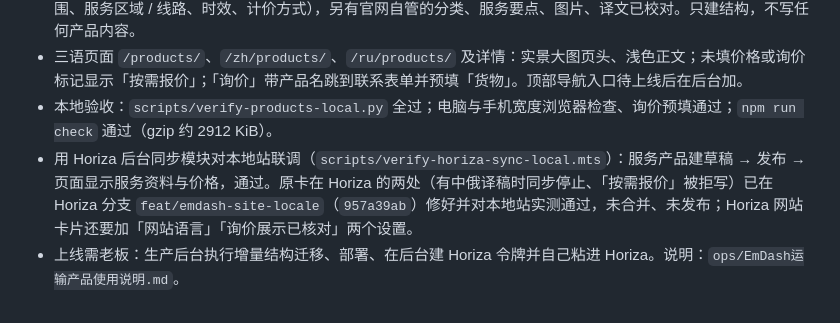
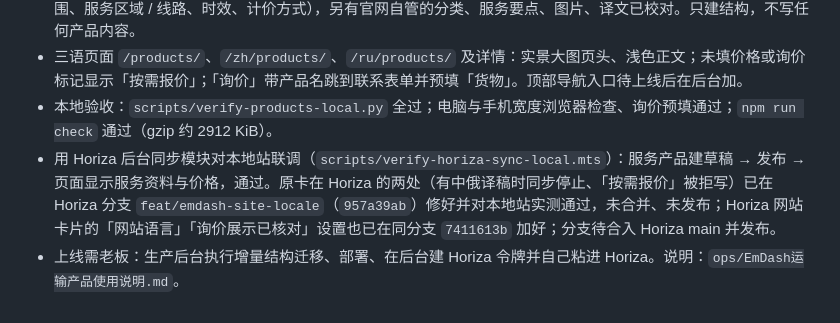
Before and after one commit to arunyaokz/astro-hpf-kz, a Markdown page: STATUS.md, the part around the change. Rendered like a GitHub page.

```diff
--- a/STATUS.md
+++ b/STATUS.md
@@ -85,5 +85,5 @@
 - 新增 `products`（运输产品，16 字段）：Horiza 同步约定的 7 个基础字段 + 询价标记 + 4 个服务资料字段（服务范围、服务区域 / 线路、时效、计价方式），另有官网自管的分类、服务要点、图片、译文已校对。只建结构，不写任何产品内容。
 - 三语页面 `/products/`、`/zh/products/`、`/ru/products/` 及详情：实景大图页头、浅色正文；未填价格或询价标记显示「按需报价」；「询价」带产品名跳到联系表单并预填「货物」。顶部导航入口待上线后在后台加。
 - 本地验收：`scripts/verify-products-local.py` 全过；电脑与手机宽度浏览器检查、询价预填通过；`npm run check` 通过（gzip 约 2912 KiB）。
-- 用 Horiza 后台同步模块对本地站联调（`scripts/verify-horiza-sync-local.mts`）：服务产品建草稿 → 发布 → 页面显示服务资料与价格，通过。原卡在 Horiza 的两处（有中俄译稿时同步停止、「按需报价」被拒写）已在 Horiza 分支 `feat/emdash-site-locale`（`957a39ab`）修好并对本地站实测通过，未合并、未发布；Horiza 网站卡片还要加「网站语言」「询价展示已核对」两个设置。
+- 用 Horiza 后台同步模块对本地站联调（`scripts/verify-horiza-sync-local.mts`）：服务产品建草稿 → 发布 → 页面显示服务资料与价格，通过。原卡在 Horiza 的两处（有中俄译稿时同步停止、「按需报价」被拒写）已在 Horiza 分支 `feat/emdash-site-locale`（`957a39ab`）修好并对本地站实测通过，未合并、未发布；Horiza 网站卡片的「网站语言」「询价展示已核对」设置也已在同分支 `7411613b` 加好；分支待合入 Horiza main 并发布。
 - 上线需老板：生产后台执行增量结构迁移、部署、在后台建 Horiza 令牌并自己粘进 Horiza。说明：`ops/EmDash运输产品使用说明.md`。
```
Also changed, not shown: ops/EmDash运输产品使用说明.md (+1 -1 lines).
